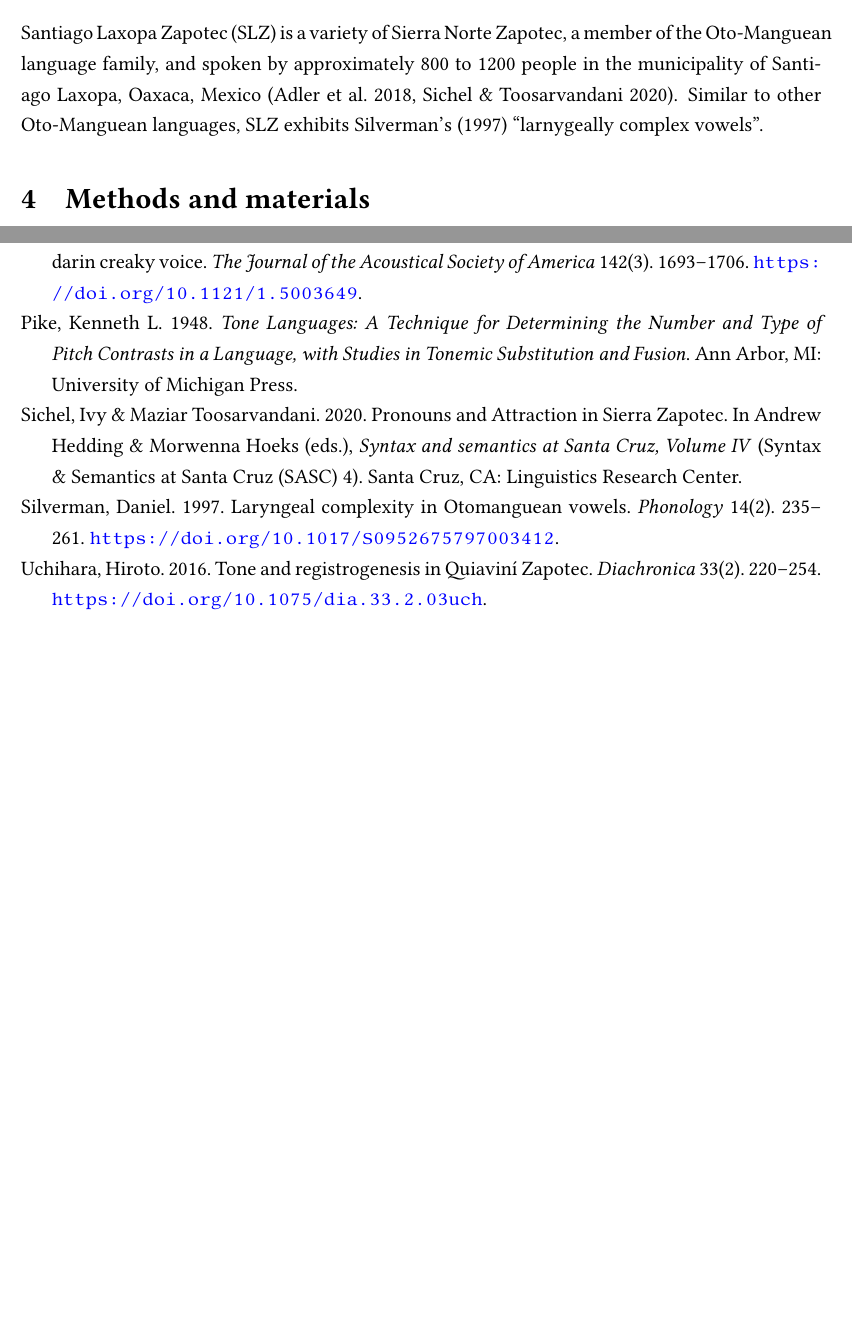
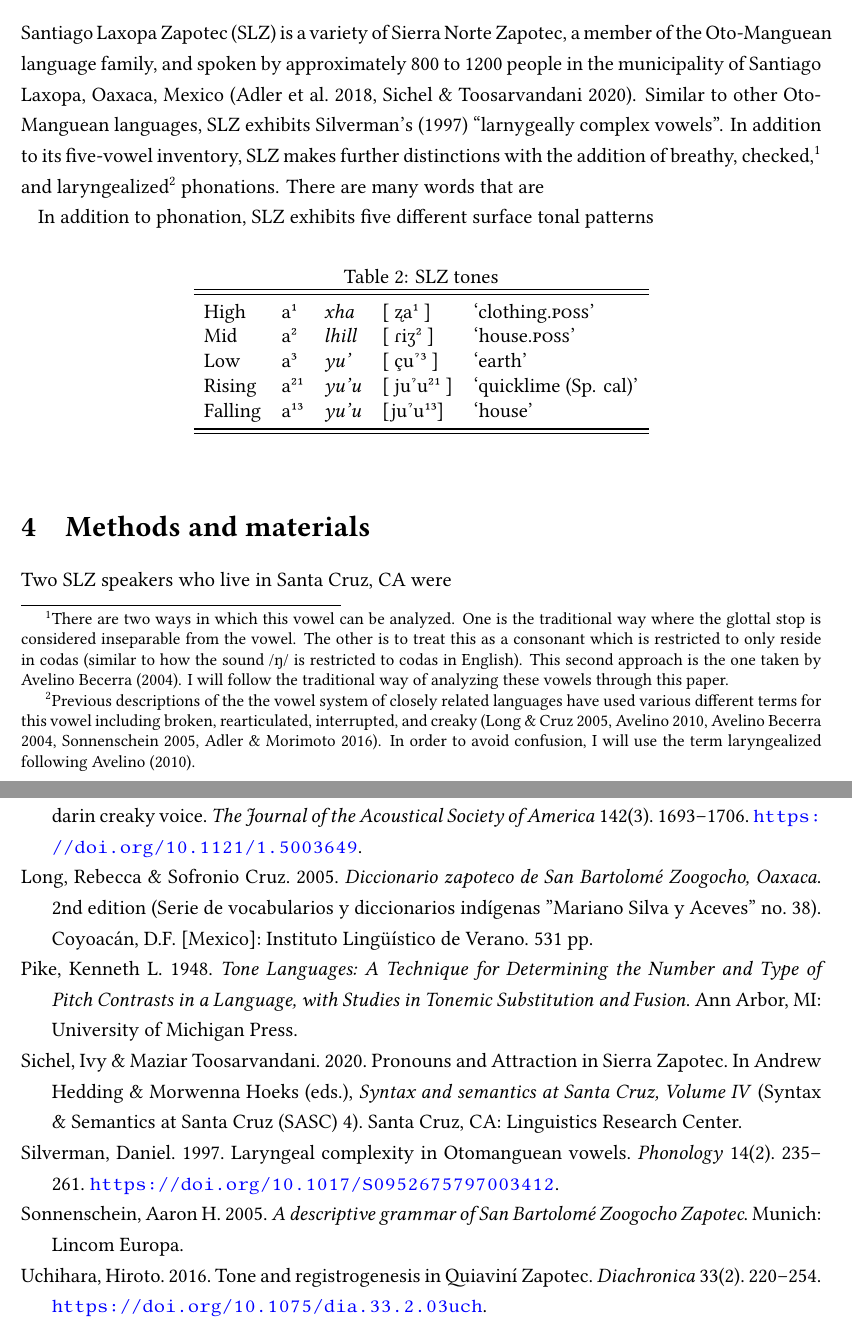
Before and after one commit to mylbrinkerhoff/QP2, a LaTeX document (290Entrance/BrinkerhoffEntrance.tex): two parts of pages 2 and 3 of 4 before the commit and two parts of pages 2 and 4 of 4 after it, joined at a grey line, cut so that both start at the same text, the shorter picture padded with empty space. The pictures show the PDF file 290Entrance/BrinkerhoffEntrance.pdf that the author committed with the source.

Commit message:
More typing

```diff
--- a/290Entrance/BrinkerhoffEntrance.tex
+++ b/290Entrance/BrinkerhoffEntrance.tex
@@ -169,4 +169,6 @@ My qualifying paper will add to this lesser studied area of phonetics and phonol
 \section{Overview of Santiago Laxopa Zapotec} \label{sec:SLZ}
 %------------------------------------
 
-Santiago Laxopa Zapotec (SLZ) is a variety of Sierra Norte Zapotec, a member of the Oto-Manguean language family, and spoken by approximately 800 to 1200 people in the municipality of Santiago Laxopa, Oaxaca, Mexico \citep{adlerDerivationVerbInitiality2018,sichelPronounsAttractionSierra2020}. Similar to other Oto-Manguean languages, SLZ exhibits \citeauthor{silvermanLaryngealComplexityOtomanguean1997}'s (\citeyear{silvermanLaryngealComplexityOtomanguean1997}) ``larnygeally complex vowels''.
+Santiago Laxopa Zapotec (SLZ) is a variety of Sierra Norte Zapotec, a member of the Oto-Manguean language family, and spoken by approximately 800 to 1200 people in the municipality of Santiago Laxopa, Oaxaca, Mexico \citep{adlerDerivationVerbInitiality2018,sichelPronounsAttractionSierra2020}. Similar to other Oto-Manguean languages, SLZ exhibits \citeauthor{silvermanLaryngealComplexityOtomanguean1997}'s (\citeyear{silvermanLaryngealComplexityOtomanguean1997}) ``larnygeally complex vowels''. In addition to its five-vowel inventory, SLZ makes further distinctions with the addition of breathy, checked,\footnote{There are two ways in which this vowel can be analyzed. One is the traditional way where the glottal stop is considered inseparable from the vowel. The other is to treat this as a consonant which is restricted to only reside in codas (similar to how the sound /ŋ/ is restricted to codas in English). This second approach is the one taken by \citet{avelinobecerraTopicsYalalagZapotec2004}. I will follow the traditional way of analyzing these vowels through this paper.} and laryngealized\footnote{Previous descriptions of the the vowel system of closely related languages have used various different terms for this vowel including broken, rearticulated, interrupted, and creaky \citep{longDiccionarioZapotecoSan2005,avelinoAcousticElectroglottographicAnalyses2010,avelinobecerraTopicsYalalagZapotec2004,sonnenscheinDescriptiveGrammarSan2005,adlerAcousticsPhonationTypes2016}. In order to avoid confusion, I will use the term laryngealized following \citet{avelinoAcousticElectroglottographicAnalyses2010}.} phonations. There are many words that are differentiated by only by phonation in SLZ. The words for \emph{snake} and \emph{fish} are only distinguished by phonation as seen in
+
+\ea
@@ -173,9 +183,28 @@ Santiago Laxopa Zapotec (SLZ) is a variety of Sierra Norte Zapotec, a member of
+In addition to phonation, SLZ exhibits five different surface tonal patterns
+
+\begin{table}[!h]
+\centering
+\caption{SLZ tones}
+\label{tab:tones}
+ \begin{tabular}{lllll}
+  \lsptoprule
+  				% &	 Diacritic  & Example & Transcription \\
+  High   	&  a¹  &  \textit{xha}   &  [ ʐa¹ ] & `clothing.\textsc{poss}'\\
+	Mid    	&  a²  &  \textit{lhill} 	& [ ɾiʒ² ] & `house.\textsc{poss}' \\
+	Low   	&  a³  &  \textit{yu'} 	&	 [ çuˀ³ ] & `earth'\\
+	Rising	&  a²¹  &  \textit{yu'u} 	&	[ juˀu²¹ ] & `quicklime (Sp. cal)' \\
+	Falling &  a¹³  &  \textit{yu'u}  &	[juˀu¹³] &	`house' \\
+  \lspbottomrule
+ \end{tabular}
+\end{table}
+
+
 
 %------------------------------------
 \section{Methods and materials} \label{sec:Methods}
 %------------------------------------
 
-
+Two SLZ speakers who live in Santa Cruz, CA were
 
 %------------------------------------
 \section{Laryngeal Articulator Model} \label{sec:LAM}
```
Also changed, not shown: 290Entrance/BrinkerhoffEntrance.pdf, 290Entrance/BrinkerhoffEntrance.tex (8 more changed lines).
